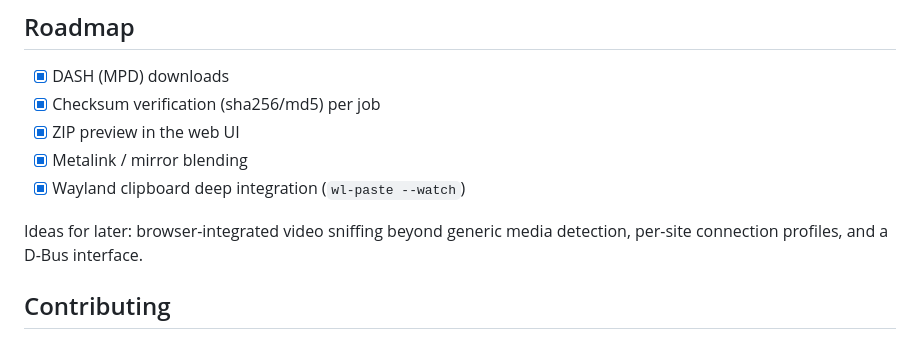
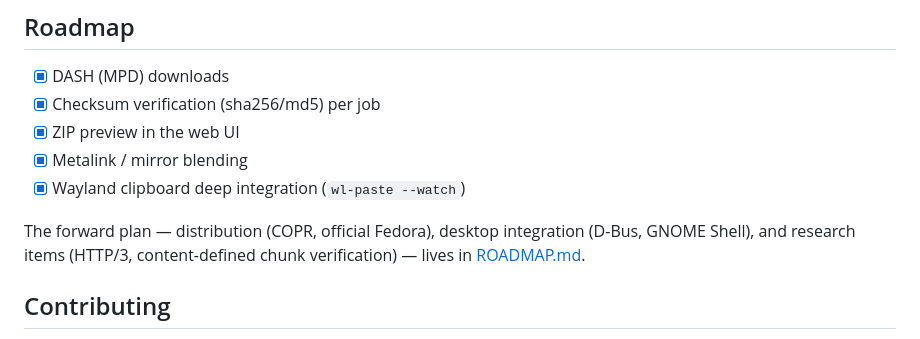
Before and after one commit to proxy-turkey/ferdim, a Markdown page: README.md, the part around the change. Rendered like a GitHub page.

Commit message:
docs: AGENTS.md orientation guide + forward roadmap

```diff
--- a/README.md
+++ b/README.md
@@ -200,8 +200,10 @@ tests/             unittest suite + local HTTP fixtures
 - [x] Metalink / mirror blending
 - [x] Wayland clipboard deep integration (`wl-paste --watch`)
 
-Ideas for later: browser-integrated video sniffing beyond generic media
-detection, per-site connection profiles, and a D-Bus interface.
+The forward plan — distribution (COPR, official Fedora), desktop
+integration (D-Bus, GNOME Shell), and research items (HTTP/3,
+content-defined chunk verification) — lives in
+[ROADMAP.md](ROADMAP.md).
 
 ## Contributing
 
```
Also changed, not shown: AGENTS.md (added, +165 -0 lines), ROADMAP.md (added, +87 -0 lines).
